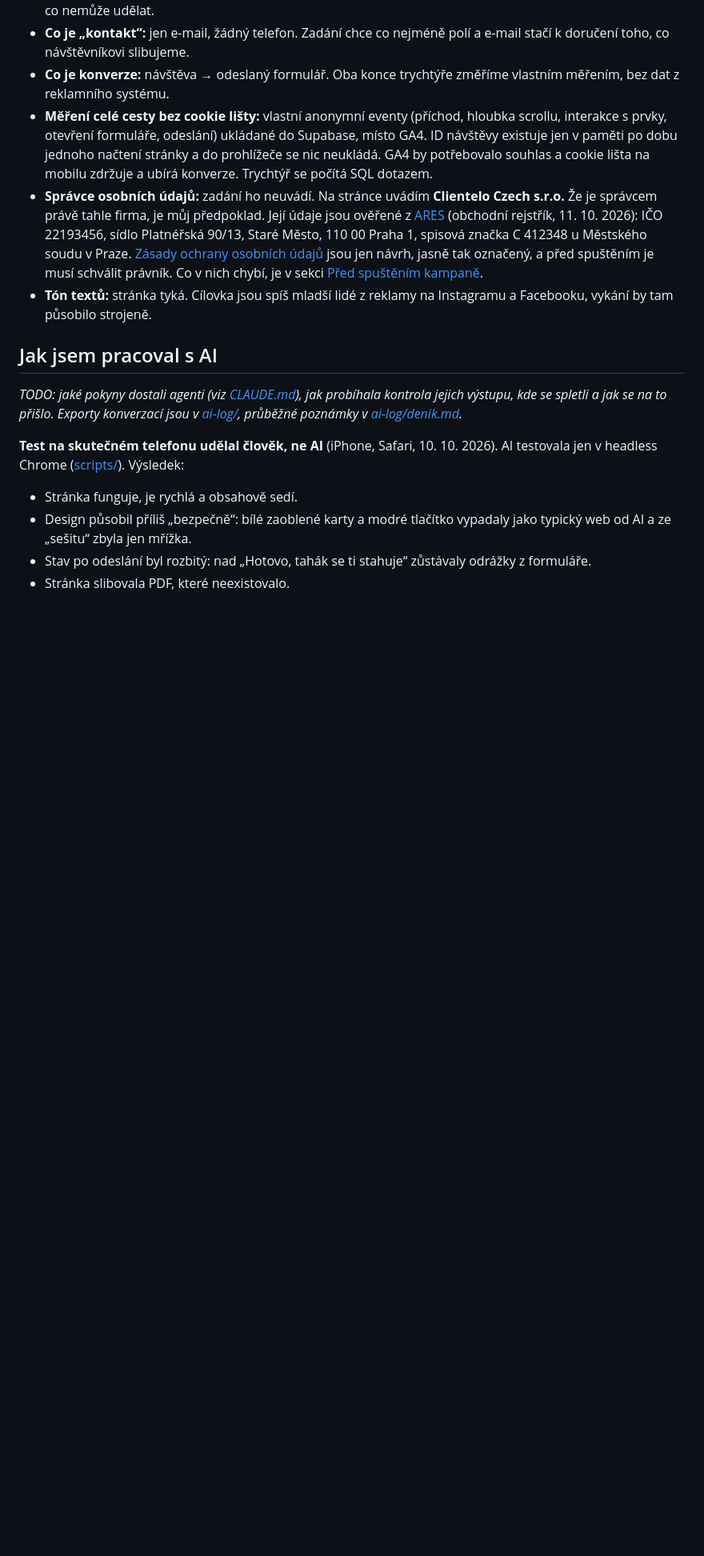
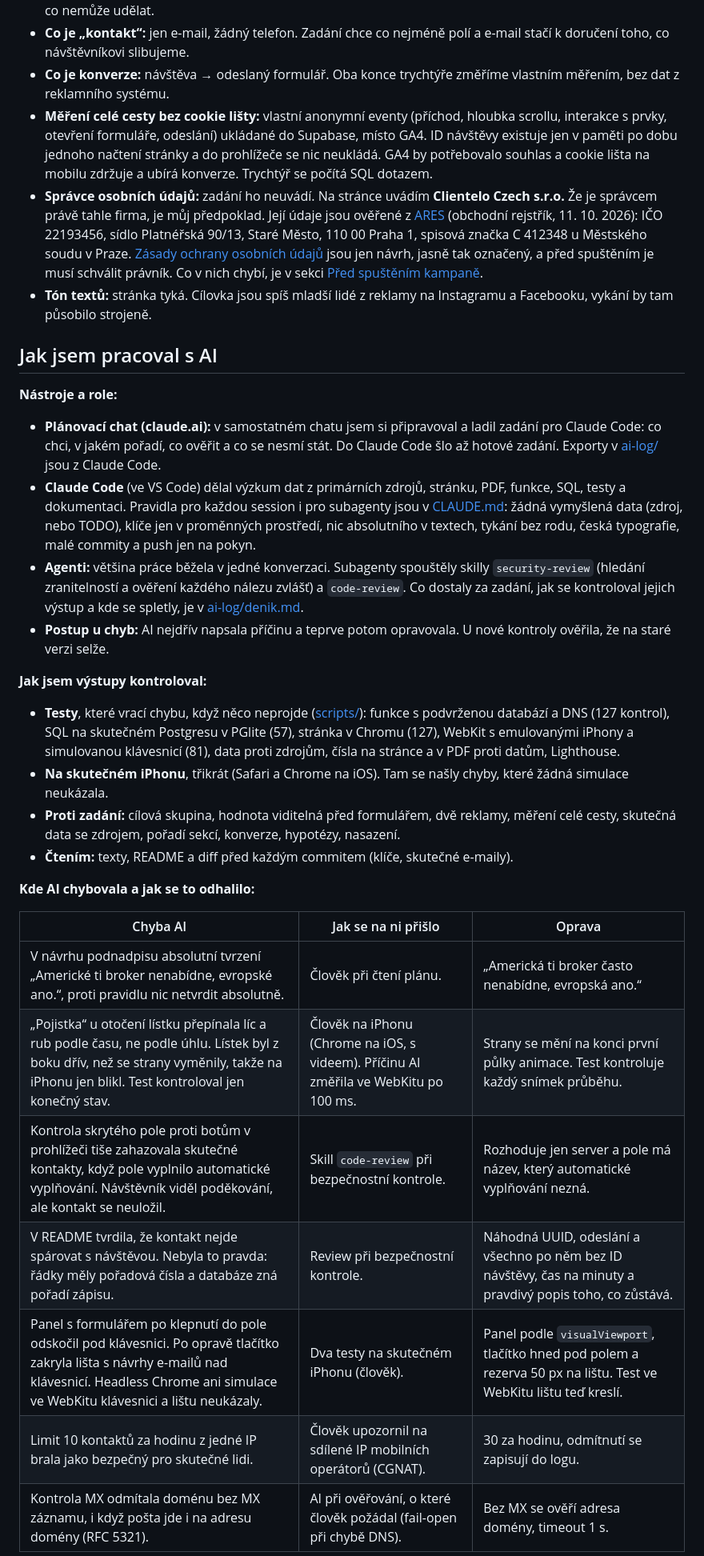
Before and after one commit to DanielKuchvalek/etf-landing, a Markdown page: README.md, the part around one of its changes. Shown at 80% size. GitHub-like rendering; blank space fills up the shorter version.

Commit message:
README: práce s AI – plánovací chat, kontrola výstupů, konkrétní chyby
- nástroje a role: plánovací chat na claude.ai pro přípravu zadání,
  Claude Code s pravidly v CLAUDE.md, skilly security-review a
  code-review se subagenty, postup „nejdřív příčina“,
- kontrola: testy (s počty), tři testy na skutečném iPhonu, kontrola
  proti zadání, čtení diffu před commitem,
- tabulka chyb AI s tím, kdo a jak je odhalil: absolutní tvrzení,
  pojistka u lístku podle času, skryté pole v prohlížeči, nepravdivé
  tvrzení o párování, klávesnice a lišta návrhů na iPhonu, limit 10
  přes CGNAT, MX bez implicitního MX,
- testy na iPhonu zhuštěné do tří bodů, snímky zůstaly.

Co-Authored-By: Claude Opus 5.5 <noreply@anthropic.com>

```diff
--- a/README.md
+++ b/README.md
@@ -342,11 +342,29 @@ Skripty a návod jsou ve [scripts/](scripts/README.md). Všechny vracejí nenulo
 
 ## Jak jsem pracoval s AI
 
-_TODO: jaké pokyny dostali agenti (viz [CLAUDE.md](CLAUDE.md)), jak probíhala kontrola jejich výstupu, kde se spletli a jak se na to přišlo. Exporty konverzací jsou v [ai-log/](ai-log/), průběžné poznámky v [ai-log/denik.md](ai-log/denik.md)._
+**Nástroje a role:**
 
-**Test na skutečném telefonu udělal člověk, ne AI** (iPhone, Safari, 10. 10. 2026). AI testovala jen v headless Chrome ([scripts/](scripts/)). Výsledek:
+- **Plánovací chat (claude.ai):** v samostatném chatu jsem si připravoval a ladil zadání pro Claude Code: co chci, v jakém pořadí, co ověřit a co se nesmí stát. Do Claude Code šlo až hotové zadání. Exporty v [ai-log/](ai-log/) jsou z Claude Code.
+- **Claude Code** (ve VS Code) dělal výzkum dat z primárních zdrojů, stránku, PDF, funkce, SQL, testy a dokumentaci. Pravidla pro každou session i pro subagenty jsou v [CLAUDE.md](CLAUDE.md): žádná vymyšlená data (zdroj, nebo TODO), klíče jen v proměnných prostředí, nic absolutního v textech, tykání bez rodu, česká typografie, malé commity a push jen na pokyn.
+- **Agenti:** většina práce běžela v jedné konverzaci. Subagenty spouštěly skilly `security-review` (hledání zranitelností a ověření každého nálezu zvlášť) a `code-review`. Co dostaly za zadání, jak se kontroloval jejich výstup a kde se spletly, je v [ai-log/denik.md](ai-log/denik.md).
+- **Postup u chyb:** AI nejdřív napsala příčinu a teprve potom opravovala. U nové kontroly ověřila, že na staré verzi selže.
 
-- Stránka funguje, je rychlá a obsahově sedí.
-- Design působil příliš „bezpečně“: bílé zaoblené karty a modré tlačítko vypadaly jako typický web od AI a ze „sešitu“ zbyla jen mřížka.
-- Stav po odeslání byl rozbitý: nad „Hotovo, tahák se ti stahuje“ zůstávaly odrážky z formuláře.
-- Stránka slibovala PDF, které neexistovalo.
+**Jak jsem výstupy kontroloval:**
+
+- **Testy**, které vrací chybu, když něco neprojde ([scripts/](scripts/README.md)): funkce s podvrženou databází a DNS (127 kontrol), SQL na skutečném Postgresu v PGlite (57), stránka v Chromu (127), WebKit s emulovanými iPhony a simulovanou klávesnicí (81), data proti zdrojům, čísla na stránce a v PDF proti datům, Lighthouse.
+- **Na skutečném iPhonu**, třikrát (Safari a Chrome na iOS). Tam se našly chyby, které žádná simulace neukázala.
+- **Proti zadání:** cílová skupina, hodnota viditelná před formulářem, dvě reklamy, měření celé cesty, skutečná data se zdrojem, pořadí sekcí, konverze, hypotézy, nasazení.
+- **Čtením:** texty, README a diff před každým commitem (klíče, skutečné e-maily).
+
+**Kde AI chybovala a jak se to odhalilo:**
+
+| Chyba AI | Jak se na ni přišlo | Oprava |
+|---|---|---|
+| V návrhu podnadpisu absolutní tvrzení „Americké ti broker nenabídne, evropské ano.“, proti pravidlu nic netvrdit absolutně. | Člověk při čtení plánu. | „Americká ti broker často nenabídne, evropská ano.“ |
+| „Pojistka“ u otočení lístku přepínala líc a rub podle času, ne podle úhlu. Lístek byl z boku dřív, než se strany vyměnily, takže na iPhonu jen blikl. Test kontroloval jen konečný stav. | Člověk na iPhonu (Chrome na iOS, s videem). Příčinu AI změřila ve WebKitu po 100 ms. | Strany se mění na konci první půlky animace. Test kontroluje každý snímek průběhu. |
+| Kontrola skrytého pole proti botům v prohlížeči tiše zahazovala skutečné kontakty, když pole vyplnilo automatické vyplňování. Návštěvník viděl poděkování, ale kontakt se neuložil. | Skill `code-review` při bezpečnostní kontrole. | Rozhoduje jen server a pole má název, který automatické vyplňování nezná. |
+| V README tvrdila, že kontakt nejde spárovat s návštěvou. Nebyla to pravda: řádky měly pořadová čísla a databáze zná pořadí zápisu. | Review při bezpečnostní kontrole. | Náhodná UUID, odeslání a všechno po něm bez ID návštěvy, čas na minuty a pravdivý popis toho, co zůstává. |
+| Panel s formulářem po klepnutí do pole odskočil pod klávesnici. Po opravě tlačítko zakryla lišta s návrhy e-mailů nad klávesnicí. Headless Chrome ani simulace ve WebKitu klávesnici a lištu neukázaly. | Dva testy na skutečném iPhonu (člověk). | Panel podle `visualViewport`, tlačítko hned pod polem a rezerva 50 px na lištu. Test ve WebKitu lištu teď kreslí. |
+| Limit 10 kontaktů za hodinu z jedné IP brala jako bezpečný pro skutečné lidi. | Člověk upozornil na sdílené IP mobilních operátorů (CGNAT). | 30 za hodinu, odmítnutí se zapisují do logu. |
+| Kontrola MX odmítala doménu bez MX záznamu, i když pošta jde i na adresu domény (RFC 5321). | AI při ověřování, o které člověk požádal (fail-open při chybě DNS). | Bez MX se ověří adresa domény, timeout 1 s. |
+
```
Also changed, not shown: other parts of README.md (+9 -16 lines).
